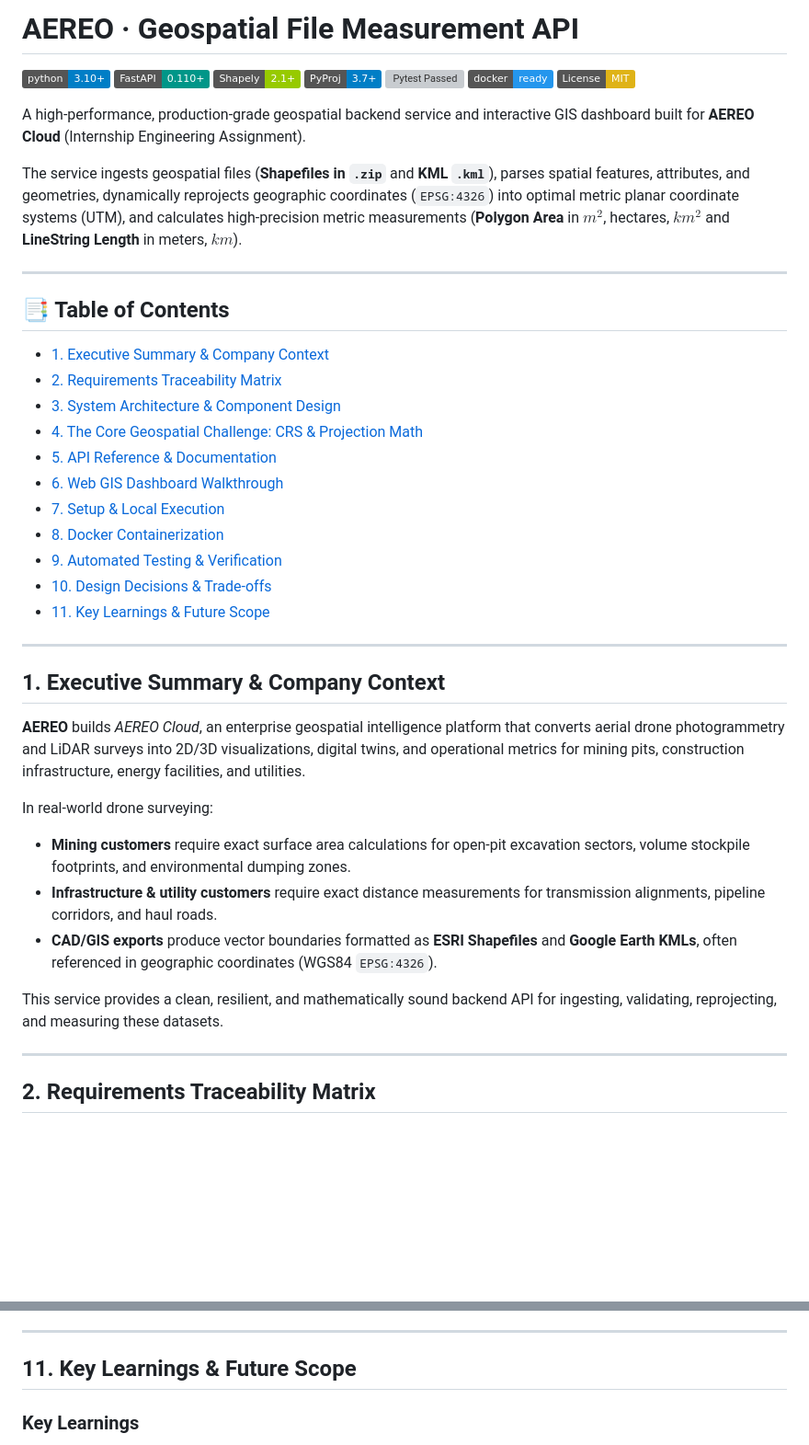
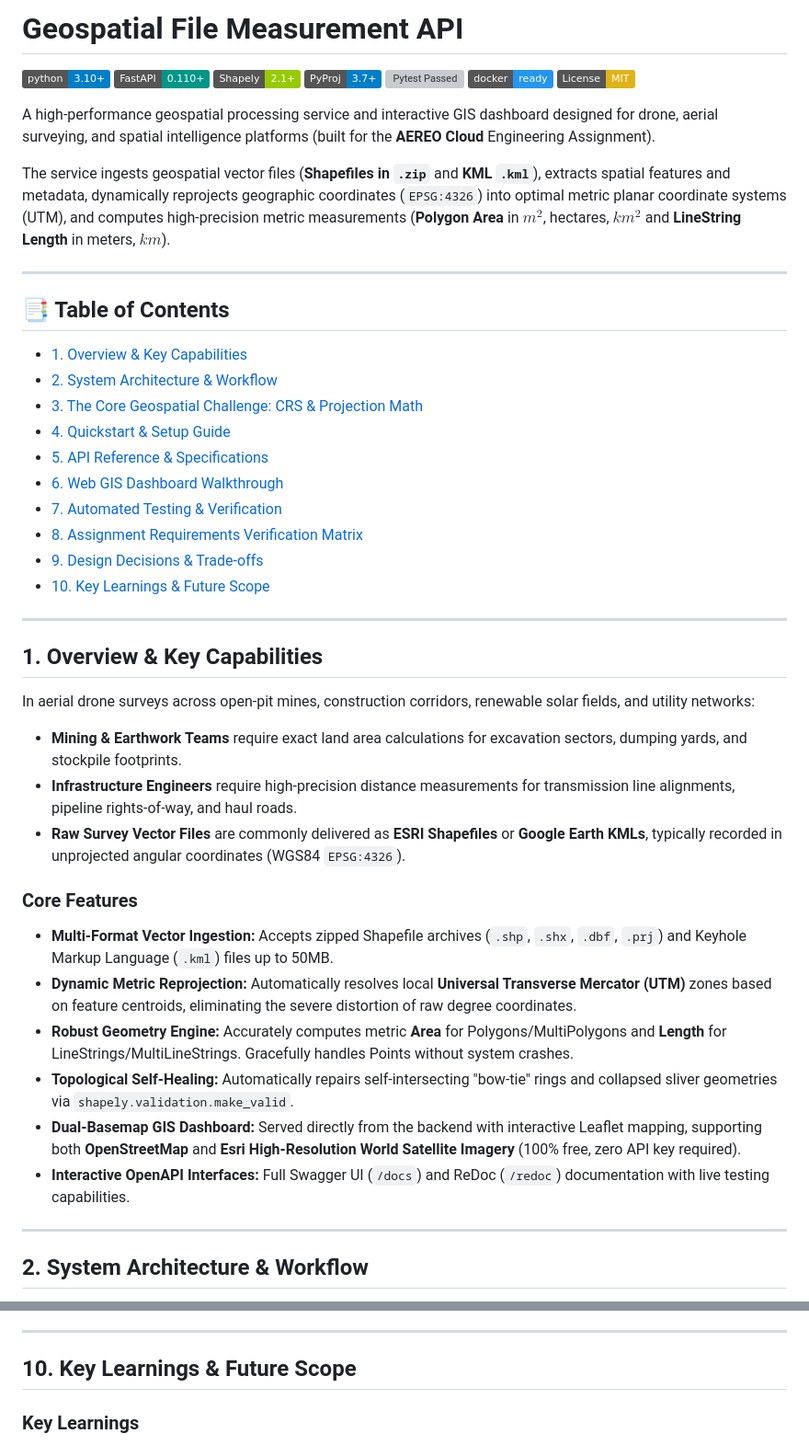
Before and after one commit to GopikaArumugam/aereo-geospatial-file-measurement, a Markdown page: README.md, 2 parts joined by grey strips. Shown at 92% size. GitHub-like rendering; badges without logos; blank space fills up the shorter version; grey boxes are pictures that could not be loaded.

Commit message:
reorganised readme with better structured content

```diff
--- a/README.md
+++ b/README.md
@@ -1,4 +1,4 @@
-# AEREO · Geospatial File Measurement API
+# Geospatial File Measurement API
 
 [![Python 3.10+](https://img.shields.io/badge/python-3.10+-blue.svg)](https://www.python.org/downloads/)
 [![FastAPI](https://img.shields.io/badge/FastAPI-0.110+-009688.svg)](https://fastapi.tiangolo.com)
@@ -8,39 +8,42 @@
 [![Docker Ready](https://img.shields.io/badge/docker-ready-2496ED.svg)](https://www.docker.com/)
 [![License: MIT](https://img.shields.io/badge/License-MIT-yellow.svg)](https://opensource.org/licenses/MIT)
 
-A high-performance, production-grade geospatial backend service and interactive GIS dashboard built for **AEREO Cloud** (Internship Engineering Assignment).
+A high-performance geospatial processing service and interactive GIS dashboard designed for drone, aerial surveying, and spatial intelligence platforms (built for the **AEREO Cloud** Engineering Assignment).
 
-The service ingests geospatial files (**Shapefiles in `.zip`** and **KML `.kml`**), parses spatial features, attributes, and geometries, dynamically reprojects geographic coordinates (`EPSG:4326`) into optimal metric planar coordinate systems (UTM), and calculates high-precision metric measurements (**Polygon Area** in $m^2$, hectares, $km^2$ and **LineString Length** in meters, $km$).
+The service ingests geospatial vector files (**Shapefiles in `.zip`** and **KML `.kml`**), extracts spatial features and metadata, dynamically reprojects geographic coordinates (`EPSG:4326`) into optimal metric planar coordinate systems (UTM), and computes high-precision metric measurements (**Polygon Area** in $m^2$, hectares, $km^2$ and **LineString Length** in meters, $km$).
 
 ---
 
 ## 📑 Table of Contents
-- [1. Executive Summary & Company Context](#1-executive-summary--company-context)
-- [2. Requirements Traceability Matrix](#2-requirements-traceability-matrix)
-- [3. System Architecture & Component Design](#3-system-architecture--component-design)
-- [4. The Core Geospatial Challenge: CRS & Projection Math](#4-the-core-geospatial-challenge-crs--projection-math)
-- [5. API Reference & Documentation](#5-api-reference--documentation)
+- [1. Overview & Key Capabilities](#1-overview--key-capabilities)
+- [2. System Architecture & Workflow](#2-system-architecture--workflow)
+- [3. The Core Geospatial Challenge: CRS & Projection Math](#3-the-core-geospatial-challenge-crs--projection-math)
+- [4. Quickstart & Setup Guide](#4-quickstart--setup-guide)
+- [5. API Reference & Specifications](#5-api-reference--specifications)
 - [6. Web GIS Dashboard Walkthrough](#6-web-gis-dashboard-walkthrough)
-- [7. Setup & Local Execution](#7-setup--local-execution)
-- [8. Docker Containerization](#8-docker-containerization)
-- [9. Automated Testing & Verification](#9-automated-testing--verification)
-- [10. Design Decisions & Trade-offs](#10-design-decisions--trade-offs)
-- [11. Key Learnings & Future Scope](#11-key-learnings--future-scope)
+- [7. Automated Testing & Verification](#7-automated-testing--verification)
+- [8. Assignment Requirements Verification Matrix](#8-assignment-requirements-verification-matrix)
+- [9. Design Decisions & Trade-offs](#9-design-decisions--trade-offs)
+- [10. Key Learnings & Future Scope](#10-key-learnings--future-scope)
 
 ---
 
-## 1. Executive Summary & Company Context
+## 1. Overview & Key Capabilities
 
-**AEREO** builds *AEREO Cloud*, an enterprise geospatial intelligence platform that converts aerial drone photogrammetry and LiDAR surveys into 2D/3D visualizations, digital twins, and operational metrics for mining pits, construction infrastructure, energy facilities, and utilities.
+In aerial drone surveys across open-pit mines, construction corridors, renewable solar fields, and utility networks:
+* **Mining & Earthwork Teams** require exact land area calculations for excavation sectors, dumping yards, and stockpile footprints.
+* **Infrastructure Engineers** require high-precision distance measurements for transmission line alignments, pipeline rights-of-way, and haul roads.
+* **Raw Survey Vector Files** are commonly delivered as **ESRI Shapefiles** or **Google Earth KMLs**, typically recorded in unprojected angular coordinates (WGS84 `EPSG:4326`).
 
-In real-world drone surveying:
-- **Mining customers** require exact surface area calculations for open-pit excavation sectors, volume stockpile footprints, and environmental dumping zones.
-- **Infrastructure & utility customers** require exact distance measurements for transmission alignments, pipeline corridors, and haul roads.
-- **CAD/GIS exports** produce vector boundaries formatted as **ESRI Shapefiles** and **Google Earth KMLs**, often referenced in geographic coordinates (WGS84 `EPSG:4326`).
-
-This service provides a clean, resilient, and mathematically sound backend API for ingesting, validating, reprojecting, and measuring these datasets.
+### Core Features
+- **Multi-Format Vector Ingestion:** Accepts zipped Shapefile archives (`.shp`, `.shx`, `.dbf`, `.prj`) and Keyhole Markup Language (`.kml`) files up to 50MB.
+- **Dynamic Metric Reprojection:** Automatically resolves local **Universal Transverse Mercator (UTM)** zones based on feature centroids, eliminating the severe distortion of raw degree coordinates.
+- **Robust Geometry Engine:** Accurately computes metric **Area** for Polygons/MultiPolygons and **Length** for LineStrings/MultiLineStrings. Gracefully handles Points without system crashes.
+- **Topological Self-Healing:** Automatically repairs self-intersecting "bow-tie" rings and collapsed sliver geometries via `shapely.validation.make_valid`.
+- **Dual-Basemap GIS Dashboard:** Served directly from the backend with interactive Leaflet mapping, supporting both **OpenStreetMap** and **Esri High-Resolution World Satellite Imagery** (100% free, zero API key required).
+- **Interactive OpenAPI Interfaces:** Full Swagger UI (`/docs`) and ReDoc (`/redoc`) documentation with live testing capabilities.
 
 ---
 
-## 2. Requirements Traceability Matrix
+## 2. System Architecture & Workflow
 
@@ -538,7 +528,7 @@ tests/test_measurements.py::test_self_intersecting_polygon_make_valid PASSED [10
 
 ---
 
-## 11. Key Learnings & Future Scope
+## 10. Key Learnings & Future Scope
 
 ### Key Learnings
 1. **Cartographic Precision Matters:** A naive calculation on latitude/longitude degrees fails completely in real-world surveying. Understanding the mathematical difference between an ellipsoidal datum ($WGS84$) and a planar conformal projection ($UTM$) is essential for engineering geospatial intelligence.
```
Also changed, not shown: other parts of README.md (+89 -102 lines).
